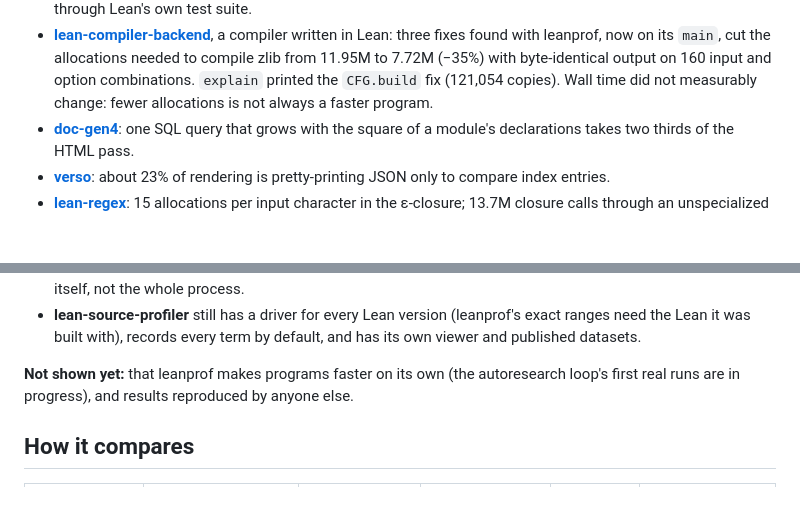
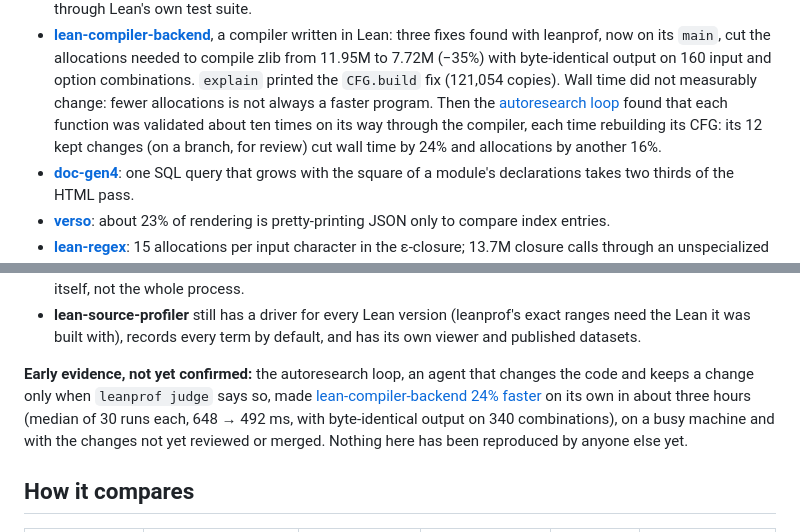
Before and after one commit to unbalancedparentheses/leanprof, a Markdown page: README.md, 2 parts joined by grey strips. GitHub-like rendering; blank space fills up the shorter version.

Commit message:
README: the autoresearch loop's first real result (lean-compiler-backend 24% faster, for review)

```diff
--- a/README.md
+++ b/README.md
@@ -28,6 +28,10 @@ All profiled from outside, without changing the projects:
   (−35%) with byte-identical output on 160 input and option combinations.
   `explain` printed the `CFG.build` fix (121,054 copies). Wall time did not
   measurably change: fewer allocations is not always a faster program.
+  Then the [autoresearch loop](docs/case-studies/autoresearch-lean-compiler-backend.md)
+  found that each function was validated about ten times on its way through
+  the compiler, each time rebuilding its CFG: its 12 kept changes (on a
+  branch, for review) cut wall time by 24% and allocations by another 16%.
 - **[doc-gen4](docs/case-studies/doc-gen4.md)**: one SQL query that grows with
   the square of a module's declarations takes two thirds of the HTML pass.
 - **[verso](docs/case-studies/verso.md)**: about 23% of rendering is
@@ -172,9 +176,13 @@ the CPU frequency fixed ([results](bench/RESULTS.md)).
   exact ranges need the Lean it was built with), records every term by
   default, and has its own viewer and published datasets.
 
-**Not shown yet:** that leanprof makes programs faster on its own (the
-autoresearch loop's first real runs are in progress), and results reproduced
-by anyone else.
+**Early evidence, not yet confirmed:** the autoresearch loop, an agent that
+changes the code and keeps a change only when `leanprof judge` says so, made
+[lean-compiler-backend 24% faster](docs/case-studies/autoresearch-lean-compiler-backend.md)
+on its own in about three hours (median of 30 runs each, 648 → 492 ms, with
+byte-identical output on 340 combinations), on a busy machine and with the
+changes not yet reviewed or merged. Nothing here has been reproduced by
+anyone else yet.
 
 ## How it compares
 
```
